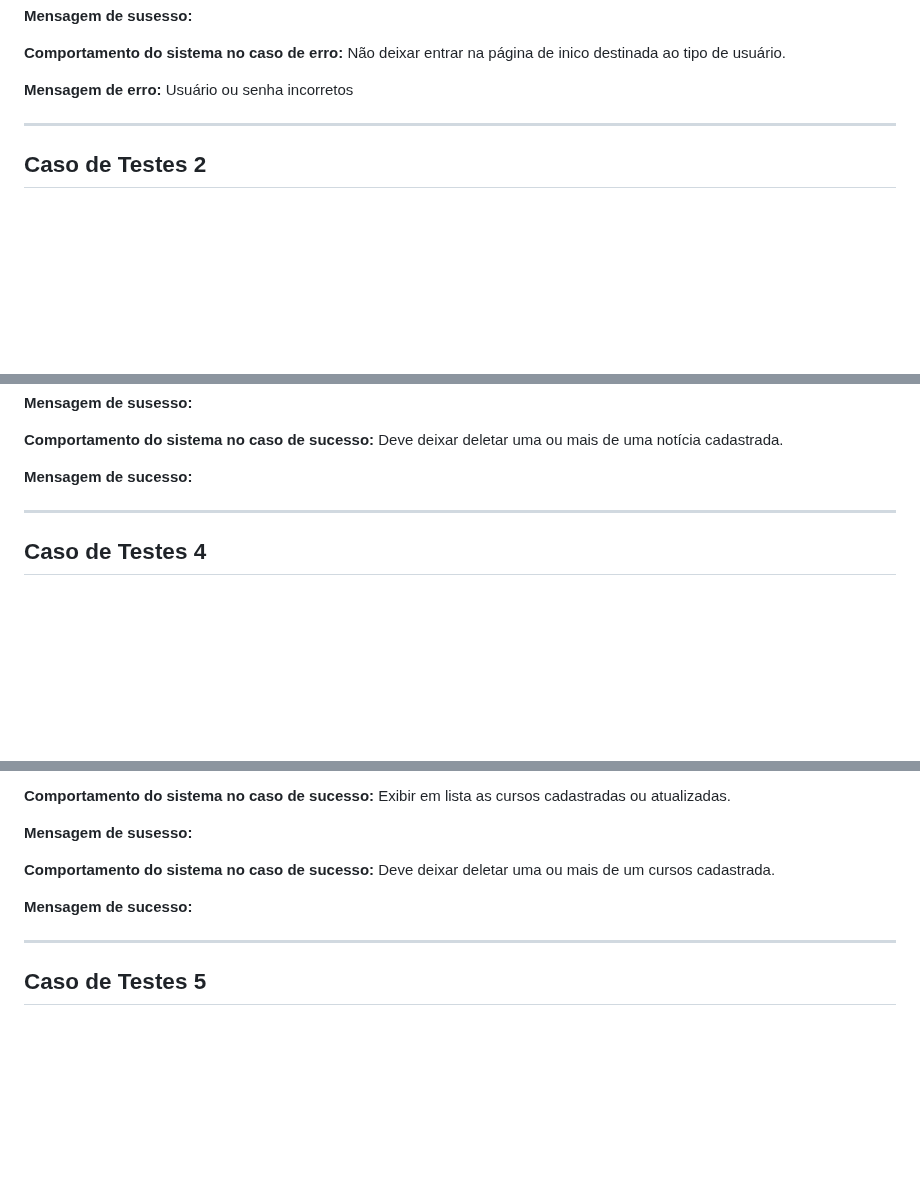
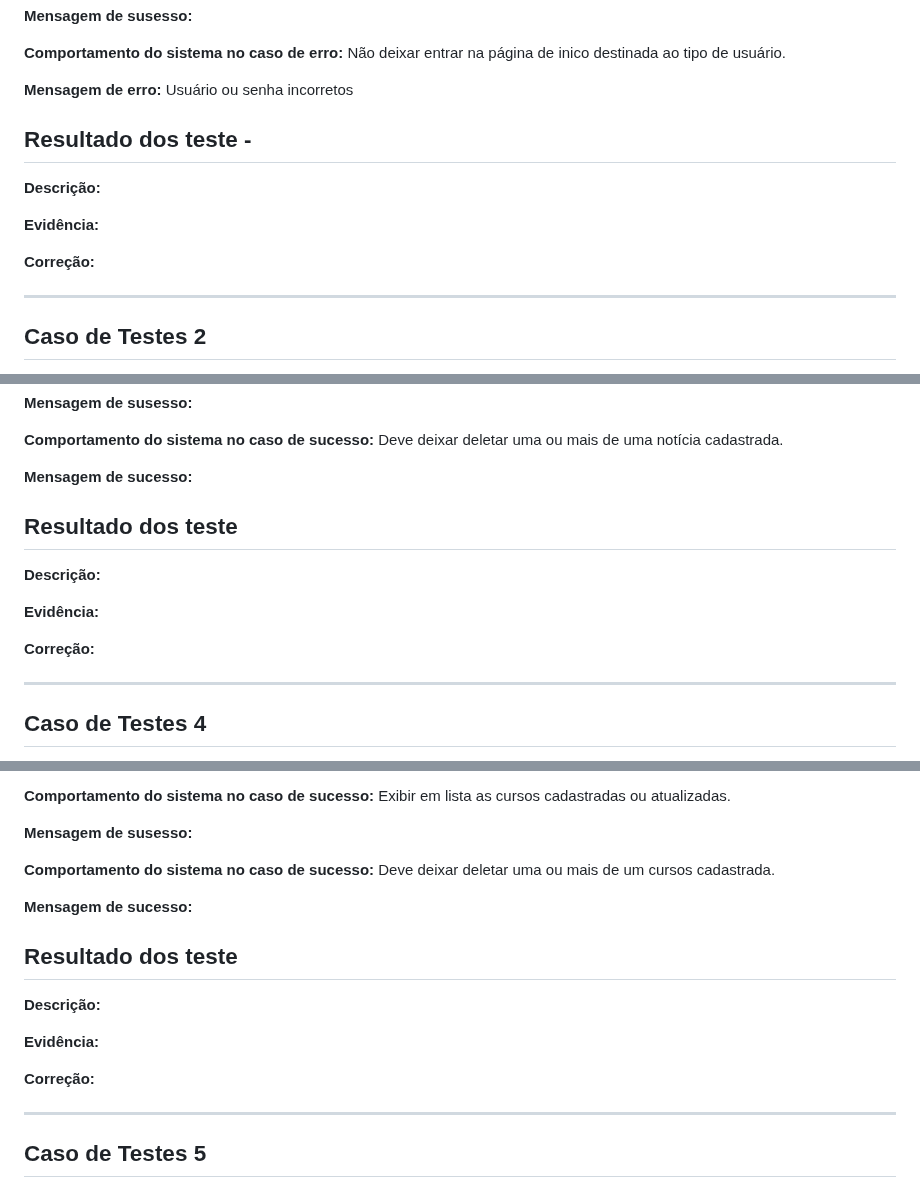
Before and after one commit to ICEI-PUC-Minas-PMV-ADS/pmv-ads-2023-1-e1-proj-web-t5-nolayoff, a Markdown page: docs/09-Registro de Testes de Software.md, 3 parts joined by grey strips. Drawn GitHub-style; blank space fills up the shorter version.

Commit message:
ajuste de login

```diff
--- a/docs/09-Registro de Testes de Software.md
+++ b/docs/09-Registro de Testes de Software.md
@@ -15,6 +15,14 @@
 **Comportamento do sistema no caso de erro:** Não deixar entrar na página de inico destinada ao tipo de usuário.
 
 **Mensagem de erro:** Usuário ou senha incorretos
+
+## Resultado dos teste - <TESTER>
+
+**Descrição:**
+
+**Evidência:**
+
+**Correção:**
 
 ---
 
@@ -55,6 +69,14 @@
 **Comportamento do sistema no caso de sucesso:** Deve deixar deletar uma ou mais de uma notícia cadastrada.
 
 **Mensagem de sucesso:**
+
+## Resultado dos teste
+
+**Descrição:**
+
+**Evidência:**
+
+**Correção:**
 
 ---
 
@@ -76,6 +98,14 @@
 
 **Mensagem de sucesso:**
 
+## Resultado dos teste
+
+**Descrição:**
+
+**Evidência:**
+
+**Correção:**
+
 ---
 
 ## Caso de Testes 5
```
Also changed, not shown: other parts of docs/09-Registro de Testes de Software.md (+13 -0 lines).
